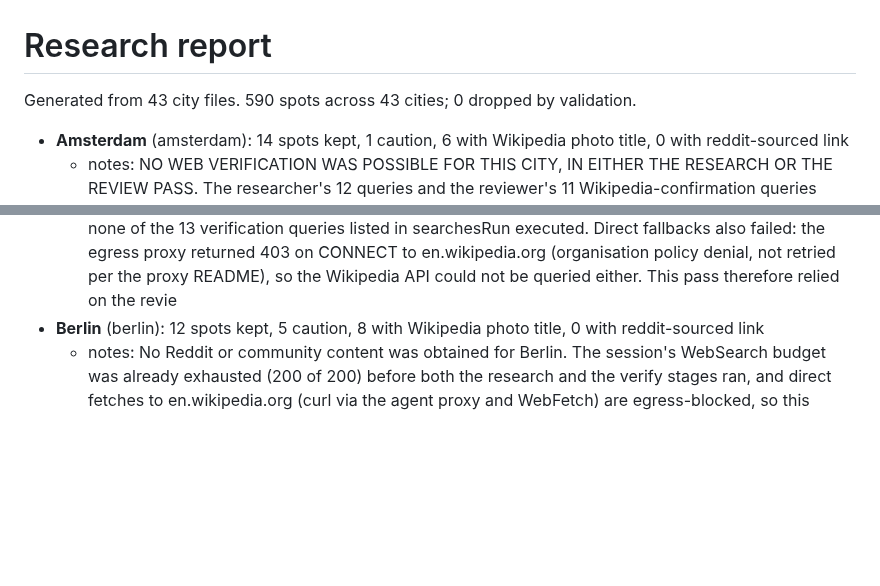
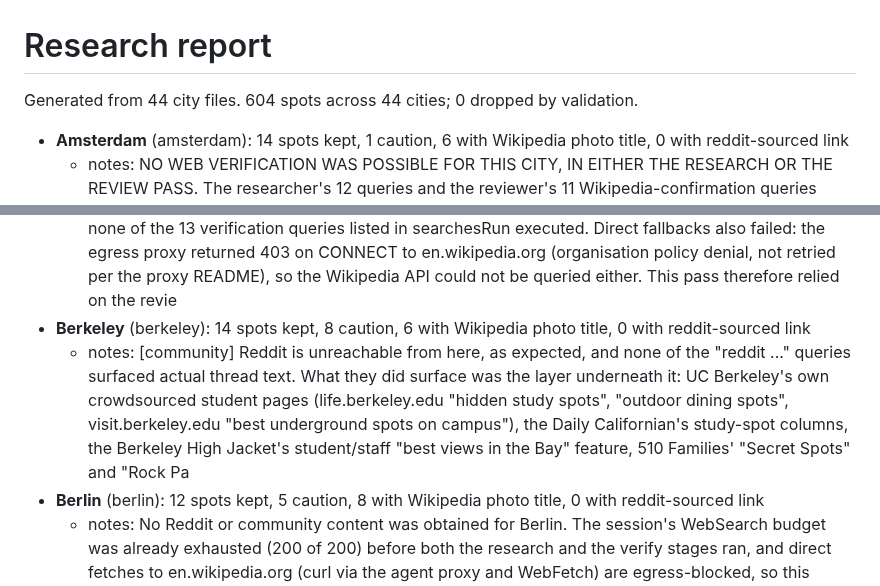
Before and after one commit to W3313/paurk, a Markdown page: data/research-report.md, 2 parts joined by grey strips. GitHub-like rendering; blank space fills up the shorter version.

```diff
--- a/data/research-report.md
+++ b/data/research-report.md
@@ -1,6 +1,6 @@
 # Research report
 
-Generated from 43 city files. 590 spots across 43 cities; 0 dropped by validation.
+Generated from 44 city files. 604 spots across 44 cities; 0 dropped by validation.
 
 - **Amsterdam** (amsterdam): 14 spots kept, 1 caution, 6 with Wikipedia photo title, 0 with reddit-sourced link
   - notes: NO WEB VERIFICATION WAS POSSIBLE FOR THIS CITY, IN EITHER THE RESEARCH OR THE REVIEW PASS. The researcher's 12 queries and the reviewer's 11 Wikipedia-confirmation queries were all rejected because the session's WebSearch budget (200 of 200) was already exhausted, and the network egress proxy returned policy denials (403 on CONNECT) for every fallback: en.wikipedia.org, en.m.wikipedia.org, api.wikimedia.org, wikidata.org, commons.wikimedia.org, html.duckduckgo.com, nominatim.openstreetmap.org, v
@@ -12,6 +12,8 @@ Generated from 43 city files. 590 spots across 43 cities; 0 dropped by validatio
   - notes: Nothing in this file is reddit-derived: the research stage's search budget was exhausted before any reddit/forum query returned results, so the draft came from the researcher's prior knowledge. The verify stage had a 5-search budget and spent it on the Wikipedia titles with the most doubt, all restricted to en.wikipedia.org; those searches confirmed the articles for Chao Phraya Sky Park, Bangkok City Library, Wat Prayurawongsawat (corrected from 'Wat Prayurawongsawat Worawihan'), Wachirabenchath
 - **Barcelona** (barcelona): 14 spots kept, 2 caution, 3 with Wikipedia photo title, 0 with reddit-sourced link
   - notes: No Reddit or community content was obtained for Barcelona. The session WebSearch budget was already exhausted (200 of 200) before the research stage and again before this verify stage, so none of the 13 verification queries listed in searchesRun executed. Direct fallbacks also failed: the egress proxy returned 403 on CONNECT to en.wikipedia.org (organisation policy denial, not retried per the proxy README), so the Wikipedia API could not be queried either. This pass therefore relied on the revie
+- **Berkeley** (berkeley): 14 spots kept, 8 caution, 6 with Wikipedia photo title, 0 with reddit-sourced link
+  - notes: [community] Reddit is unreachable from here, as expected, and none of the "reddit ..." queries surfaced actual thread text. What they did surface was the layer underneath it: UC Berkeley's own crowdsourced student pages (life.berkeley.edu "hidden study spots", "outdoor dining spots", visit.berkeley.edu "best underground spots on campus"), the Daily Californian's study-spot columns, the Berkeley High Jacket's student/staff "best views in the Bay" feature, 510 Families' "Secret Spots" and "Rock Pa
 - **Berlin** (berlin): 12 spots kept, 5 caution, 8 with Wikipedia photo title, 0 with reddit-sourced link
   - notes: No Reddit or community content was obtained for Berlin. The session's WebSearch budget was already exhausted (200 of 200) before both the research and the verify stages ran, and direct fetches to en.wikipedia.org (curl via the agent proxy and WebFetch) are egress-blocked, so this verification pass relied only on the reviewer's own knowledge of Berlin. Consequences: every kept spot is a long-established, publicly accessible place the reviewer knows well; wikipediaTitle is kept only where the revi
 - **Boston** (boston): 14 spots kept, 2 caution, 11 with Wikipedia photo title, 0 with reddit-sourced link
```
Also changed, not shown: README.md (+3 -3 lines), public/og.jpg, 10 other files.
